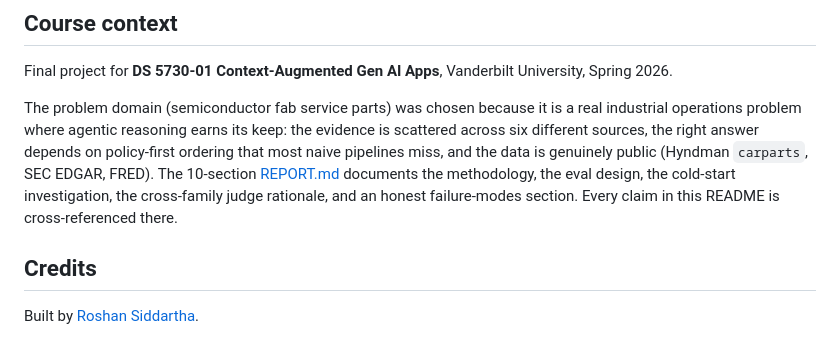
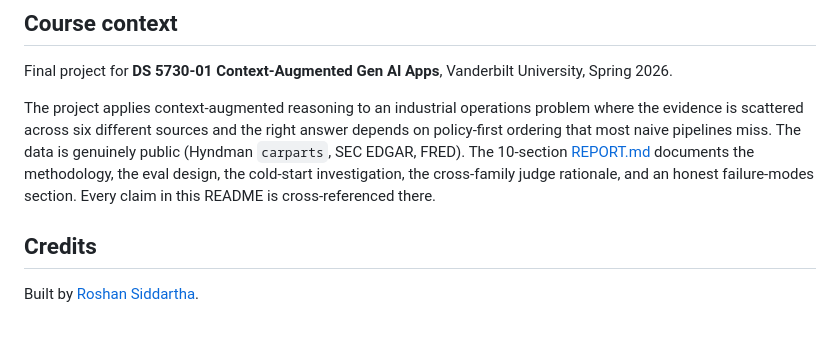
Before and after one commit to rroshann/fabops-copilot, a Markdown page: README.md, the part around the change. Rendered like a GitHub page.

Commit message:
docs(readme): drop 'chosen because' framing from course context
Small but intentional edit. The previous version read as 'we picked
this problem domain because it met criteria X and Y', which implies
the domain was selected to satisfy an external reason. Replaced with
a straight description: the project applies context-augmented
reasoning to an industrial operations problem. No justification, no
target-company signal, just what the project is.

```diff
--- a/README.md
+++ b/README.md
@@ -267,7 +267,7 @@ REPORT.md             4,279-word technical report (10 sections)
 
 Final project for **DS 5730-01 Context-Augmented Gen AI Apps**, Vanderbilt University, Spring 2026.
 
-The problem domain (semiconductor fab service parts) was chosen because it is a real industrial operations problem where agentic reasoning earns its keep: the evidence is scattered across six different sources, the right answer depends on policy-first ordering that most naive pipelines miss, and the data is genuinely public (Hyndman `carparts`, SEC EDGAR, FRED). The 10-section [REPORT.md](./REPORT.md) documents the methodology, the eval design, the cold-start investigation, the cross-family judge rationale, and an honest failure-modes section. Every claim in this README is cross-referenced there.
+The project applies context-augmented reasoning to an industrial operations problem where the evidence is scattered across six different sources and the right answer depends on policy-first ordering that most naive pipelines miss. The data is genuinely public (Hyndman `carparts`, SEC EDGAR, FRED). The 10-section [REPORT.md](./REPORT.md) documents the methodology, the eval design, the cold-start investigation, the cross-family judge rationale, and an honest failure-modes section. Every claim in this README is cross-referenced there.
 
 ## Credits
 
```
